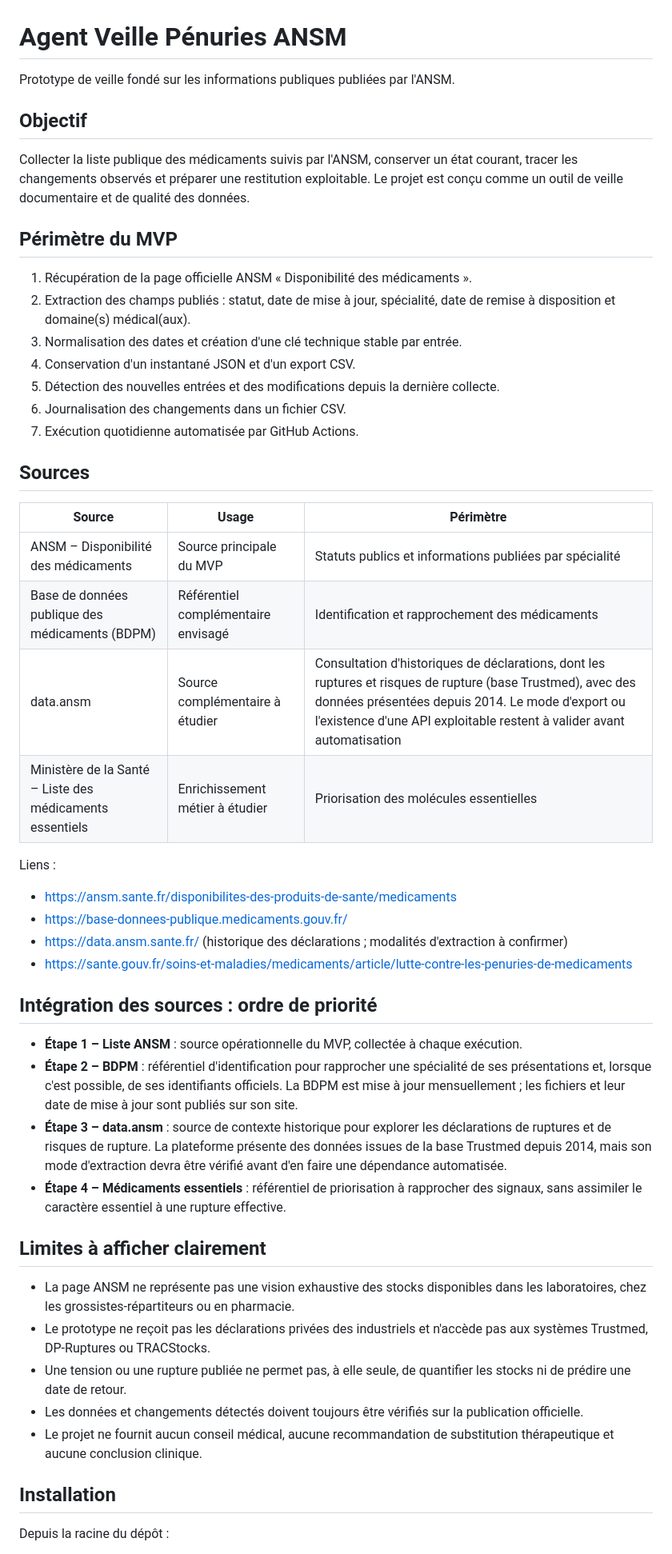
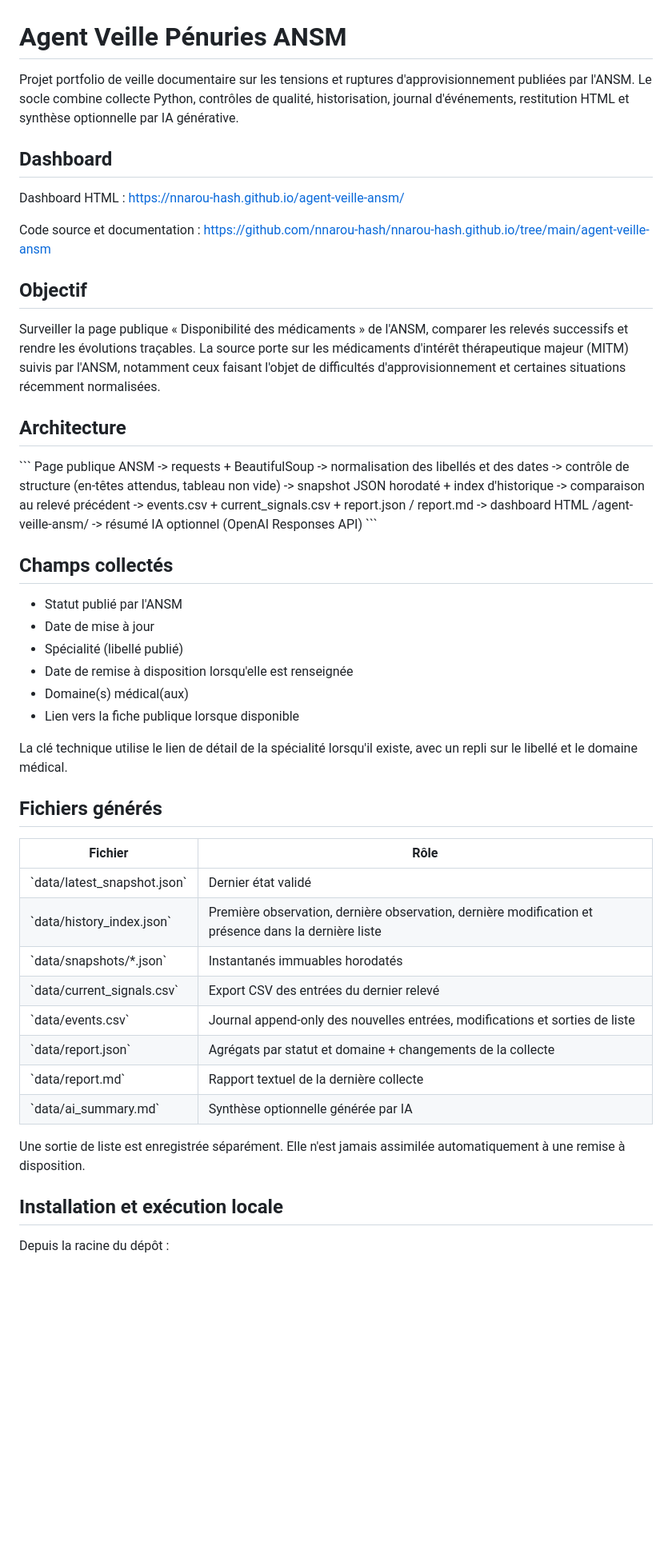
Before and after one commit to nnarou-hash/nnarou-hash.github.io, a Markdown page: agent-veille-ansm/README.md, the part around one of its changes. Shown at 80% size. Drawn GitHub-style; blank space fills up the shorter version.

Commit message:
docs(ansm-watch): document the complete monitoring workflow

```diff
--- a/agent-veille-ansm/README.md
+++ b/agent-veille-ansm/README.md
@@ -1,52 +1,58 @@
 # Agent Veille Pénuries ANSM
 
-Prototype de veille fondé sur les informations publiques publiées par l'ANSM.
+Projet portfolio de veille documentaire sur les tensions et ruptures d'approvisionnement publiées par l'ANSM. Le socle combine collecte Python, contrôles de qualité, historisation, journal d'événements, restitution HTML et synthèse optionnelle par IA générative.
+
+## Dashboard
+
+Dashboard HTML : https://nnarou-hash.github.io/agent-veille-ansm/
+
+Code source et documentation : https://github.com/nnarou-hash/nnarou-hash.github.io/tree/main/agent-veille-ansm
 
 ## Objectif
 
-Collecter la liste publique des médicaments suivis par l'ANSM, conserver un état courant, tracer les changements observés et préparer une restitution exploitable. Le projet est conçu comme un outil de veille documentaire et de qualité des données.
+Surveiller la page publique « Disponibilité des médicaments » de l'ANSM, comparer les relevés successifs et rendre les évolutions traçables. La source porte sur les médicaments d'intérêt thérapeutique majeur (MITM) suivis par l'ANSM, notamment ceux faisant l'objet de difficultés d'approvisionnement et certaines situations récemment normalisées.
 
-## Périmètre du MVP
+## Architecture
 
-1. Récupération de la page officielle ANSM « Disponibilité des médicaments ».
-2. Extraction des champs publiés : statut, date de mise à jour, spécialité, date de remise à disposition et domaine(s) médical(aux).
-3. Normalisation des dates et création d'une clé technique stable par entrée.
-4. Conservation d'un instantané JSON et d'un export CSV.
-5. Détection des nouvelles entrées et des modifications depuis la dernière collecte.
-6. Journalisation des changements dans un fichier CSV.
-7. Exécution quotidienne automatisée par GitHub Actions.
+\`\`\`
+Page publique ANSM
+    -> requests + BeautifulSoup
+    -> normalisation des libellés et des dates
+    -> contrôle de structure (en-têtes attendus, tableau non vide)
+    -> snapshot JSON horodaté + index d'historique
+    -> comparaison au relevé précédent
+    -> events.csv + current_signals.csv + report.json / report.md
+    -> dashboard HTML /agent-veille-ansm/
+    -> résumé IA optionnel (OpenAI Responses API)
+\`\`\`
 
-## Sources
+## Champs collectés
 
-| Source | Usage | Périmètre |
-|---|---|---|
-| ANSM – Disponibilité des médicaments | Source principale du MVP | Statuts publics et informations publiées par spécialité |
-| Base de données publique des médicaments (BDPM) | Référentiel complémentaire envisagé | Identification et rapprochement des médicaments |
-| data.ansm | Source complémentaire à étudier | Consultation d'historiques de déclarations, dont les ruptures et risques de rupture (base Trustmed), avec des données présentées depuis 2014. Le mode d'export ou l'existence d'une API exploitable restent à valider avant automatisation |
-| Ministère de la Santé – Liste des médicaments essentiels | Enrichissement métier à étudier | Priorisation des molécules essentielles |
+- Statut publié par l'ANSM
+- Date de mise à jour
+- Spécialité (libellé publié)
+- Date de remise à disposition lorsqu'elle est renseignée
+- Domaine(s) médical(aux)
+- Lien vers la fiche publique lorsque disponible
 
-Liens :
-- https://ansm.sante.fr/disponibilites-des-produits-de-sante/medicaments
-- https://base-donnees-publique.medicaments.gouv.fr/
-- https://data.ansm.sante.fr/ (historique des déclarations ; modalités d'extraction à confirmer)
-- https://sante.gouv.fr/soins-et-maladies/medicaments/article/lutte-contre-les-penuries-de-medicaments
+La clé technique utilise le lien de détail de la spécialité lorsqu'il existe, avec un repli sur le libellé et le domaine médical.
 
-## Intégration des sources : ordre de priorité
+## Fichiers générés
 
-- **Étape 1 – Liste ANSM** : source opérationnelle du MVP, collectée à chaque exécution.
-- **Étape 2 – BDPM** : référentiel d'identification pour rapprocher une spécialité de ses présentations et, lorsque c'est possible, de ses identifiants officiels. La BDPM est mise à jour mensuellement ; les fichiers et leur date de mise à jour sont publiés sur son site.
-- **Étape 3 – data.ansm** : source de contexte historique pour explorer les déclarations de ruptures et de risques de rupture. La plateforme présente des données issues de la base Trustmed depuis 2014, mais son mode d'extraction devra être vérifié avant d'en faire une dépendance automatisée.
-- **Étape 4 – Médicaments essentiels** : référentiel de priorisation à rapprocher des signaux, sans assimiler le caractère essentiel à une rupture effective.
+| Fichier | Rôle |
+|---|---|
+| \`data/latest_snapshot.json\` | Dernier état validé |
+| \`data/history_index.json\` | Première observation, dernière observation, dernière modification et présence dans la dernière liste |
+| \`data/snapshots/*.json\` | Instantanés immuables horodatés |
+| \`data/current_signals.csv\` | Export CSV des entrées du dernier relevé |
+| \`data/events.csv\` | Journal append-only des nouvelles entrées, modifications et sorties de liste |
+| \`data/report.json\` | Agrégats par statut et domaine + changements de la collecte |
+| \`data/report.md\` | Rapport textuel de la dernière collecte |
+| \`data/ai_summary.md\` | Synthèse optionnelle générée par IA |
 
-## Limites à afficher clairement
+Une sortie de liste est enregistrée séparément. Elle n'est jamais assimilée automatiquement à une remise à disposition.
 
-- La page ANSM ne représente pas une vision exhaustive des stocks disponibles dans les laboratoires, chez les grossistes-répartiteurs ou en pharmacie.
-- Le prototype ne reçoit pas les déclarations privées des industriels et n'accède pas aux systèmes Trustmed, DP-Ruptures ou TRACStocks.
-- Une tension ou une rupture publiée ne permet pas, à elle seule, de quantifier les stocks ni de prédire une date de retour.
-- Les données et changements détectés doivent toujours être vérifiés sur la publication officielle.
-- Le projet ne fournit aucun conseil médical, aucune recommandation de substitution thérapeutique et aucune conclusion clinique.
-
-## Installation
+## Installation et exécution locale
 
 Depuis la racine du dépôt :
 
```
Also changed, not shown: other parts of agent-veille-ansm/README.md (+54 -17 lines).
